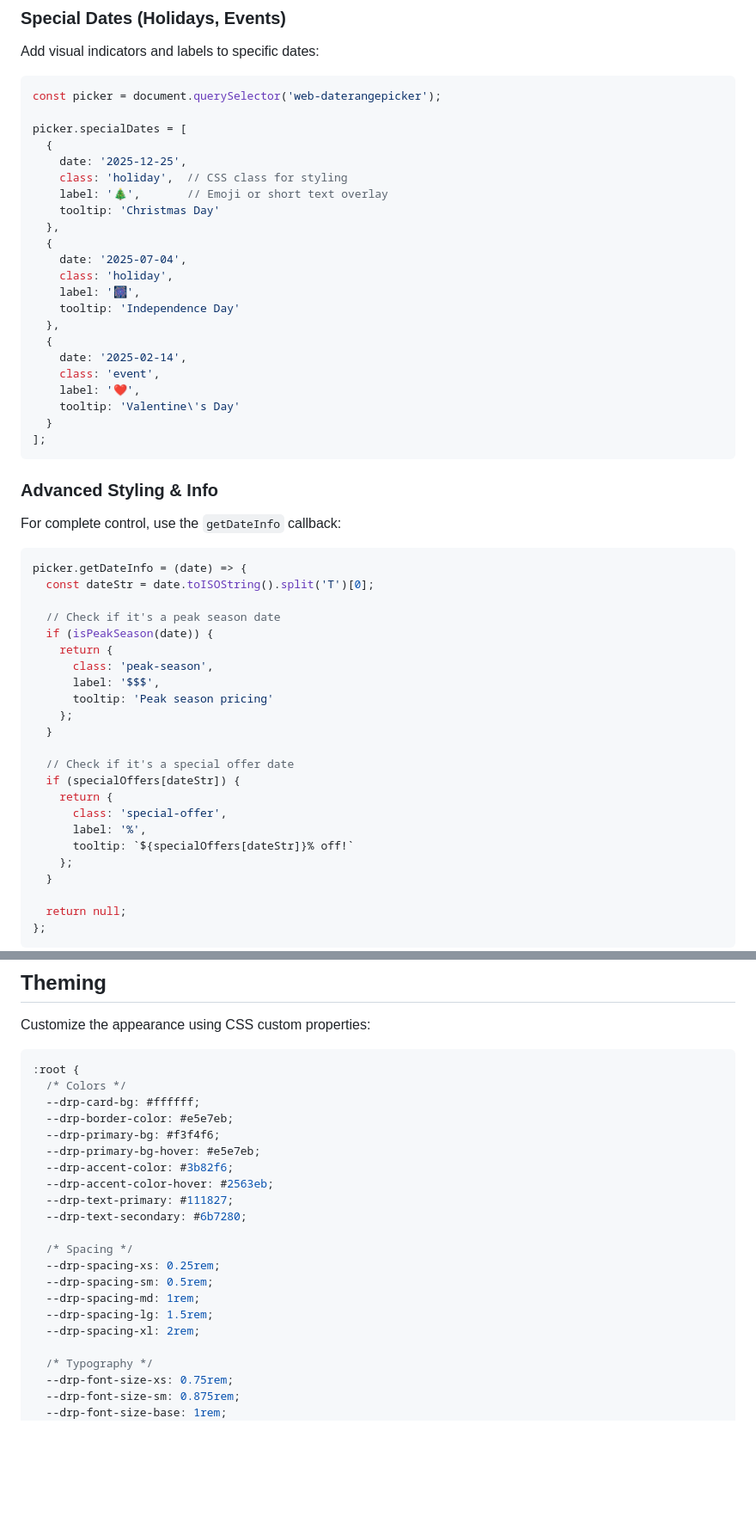
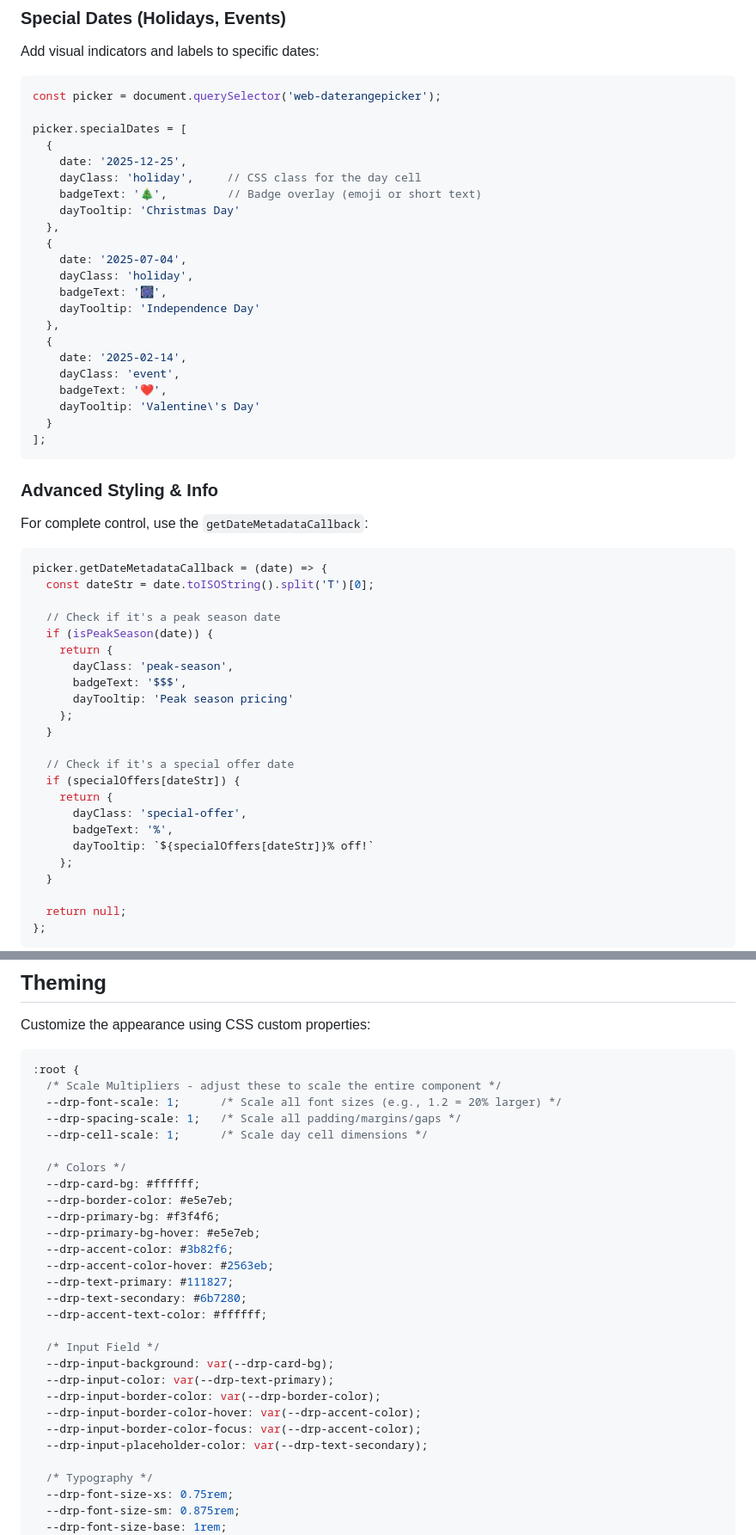
Before and after one commit to KeenMate/web-daterangepicker, a Markdown page: README.md, 2 parts joined by grey strips. Shown at 86% size. Drawn GitHub-style; blank space fills up the shorter version.

Commit message:
- updated README.md

````diff
--- a/README.md
+++ b/README.md
@@ -246,48 +250,48 @@ const picker = document.querySelector('web-daterangepicker');
 picker.specialDates = [
   {
     date: '2025-12-25',
-    class: 'holiday',  // CSS class for styling
-    label: '🎄',       // Emoji or short text overlay
-    tooltip: 'Christmas Day'
+    dayClass: 'holiday',     // CSS class for the day cell
+    badgeText: '🎄',         // Badge overlay (emoji or short text)
+    dayTooltip: 'Christmas Day'
   },
   {
     date: '2025-07-04',
-    class: 'holiday',
-    label: '🎆',
-    tooltip: 'Independence Day'
+    dayClass: 'holiday',
+    badgeText: '🎆',
+    dayTooltip: 'Independence Day'
   },
   {
     date: '2025-02-14',
-    class: 'event',
-    label: '❤️',
-    tooltip: 'Valentine\'s Day'
+    dayClass: 'event',
+    badgeText: '❤️',
+    dayTooltip: 'Valentine\'s Day'
   }
 ];
 ```
 
 ### Advanced Styling & Info
 
-For complete control, use the `getDateInfo` callback:
+For complete control, use the `getDateMetadataCallback`:
 
 ```javascript
-picker.getDateInfo = (date) => {
+picker.getDateMetadataCallback = (date) => {
   const dateStr = date.toISOString().split('T')[0];
 
   // Check if it's a peak season date
   if (isPeakSeason(date)) {
     return {
-      class: 'peak-season',
-      label: '$$$',
-      tooltip: 'Peak season pricing'
+      dayClass: 'peak-season',
+      badgeText: '$$$',
+      dayTooltip: 'Peak season pricing'
     };
   }
 
   // Check if it's a special offer date
   if (specialOffers[dateStr]) {
     return {
-      class: 'special-offer',
-      label: '%',
-      tooltip: `${specialOffers[dateStr]}% off!`
+      dayClass: 'special-offer',
+      badgeText: '%',
+      dayTooltip: `${specialOffers[dateStr]}% off!`
     };
   }
 
@@ -444,6 +462,11 @@ Customize the appearance using CSS custom properties:
 
 ```css
 :root {
+  /* Scale Multipliers - adjust these to scale the entire component */
+  --drp-font-scale: 1;      /* Scale all font sizes (e.g., 1.2 = 20% larger) */
+  --drp-spacing-scale: 1;   /* Scale all padding/margins/gaps */
+  --drp-cell-scale: 1;      /* Scale day cell dimensions */
+
   /* Colors */
   --drp-card-bg: #ffffff;
   --drp-border-color: #e5e7eb;
@@ -453,13 +476,15 @@ Customize the appearance using CSS custom properties:
   --drp-accent-color-hover: #2563eb;
   --drp-text-primary: #111827;
   --drp-text-secondary: #6b7280;
+  --drp-accent-text-color: #ffffff;
 
-  /* Spacing */
-  --drp-spacing-xs: 0.25rem;
-  --drp-spacing-sm: 0.5rem;
-  --drp-spacing-md: 1rem;
-  --drp-spacing-lg: 1.5rem;
-  --drp-spacing-xl: 2rem;
+  /* Input Field */
+  --drp-input-background: var(--drp-card-bg);
+  --drp-input-color: var(--drp-text-primary);
+  --drp-input-border-color: var(--drp-border-color);
+  --drp-input-border-color-hover: var(--drp-accent-color);
+  --drp-input-border-color-focus: var(--drp-accent-color);
+  --drp-input-placeholder-color: var(--drp-text-secondary);
 
   /* Typography */
   --drp-font-size-xs: 0.75rem;
````
Also changed, not shown: other parts of README.md (+76 -40 lines).
